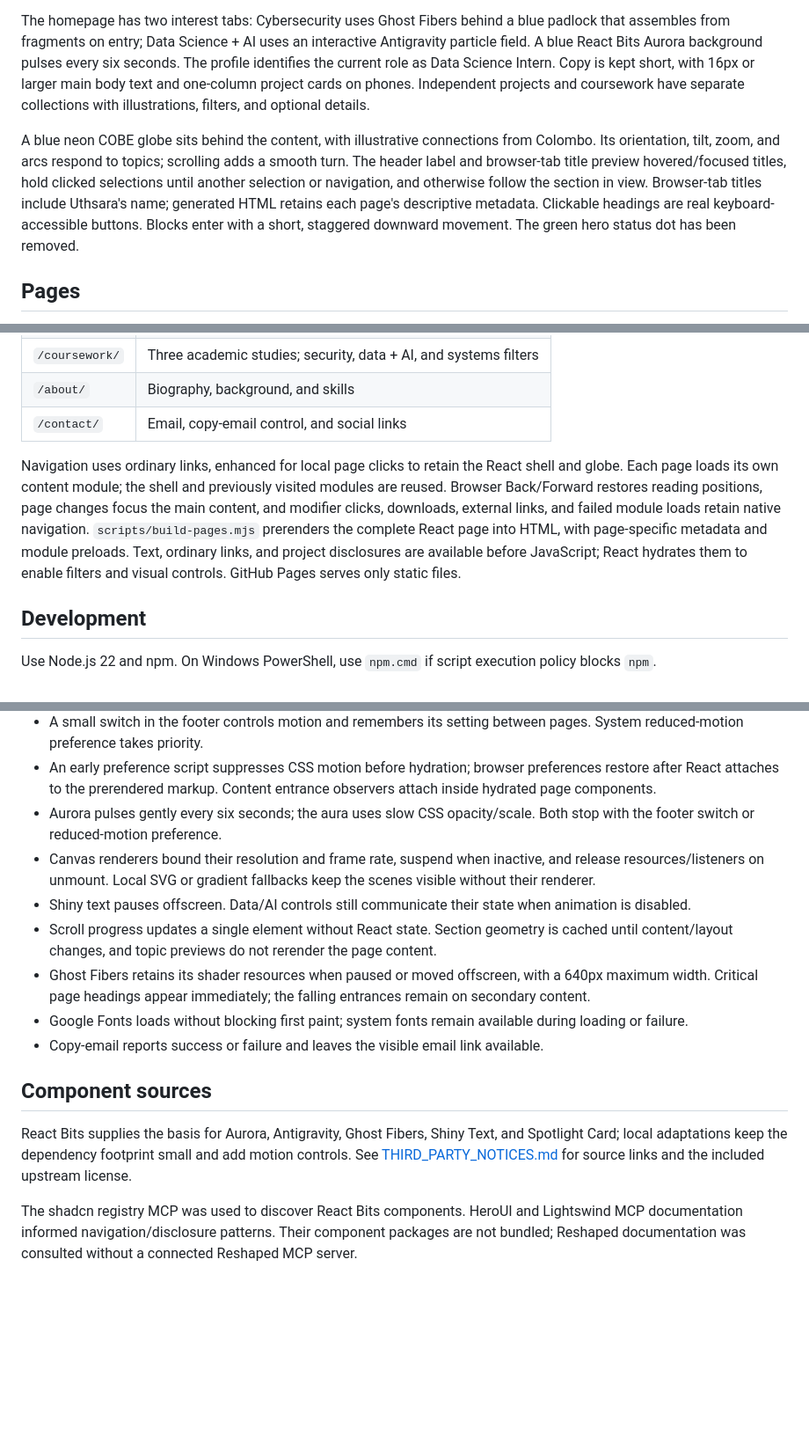
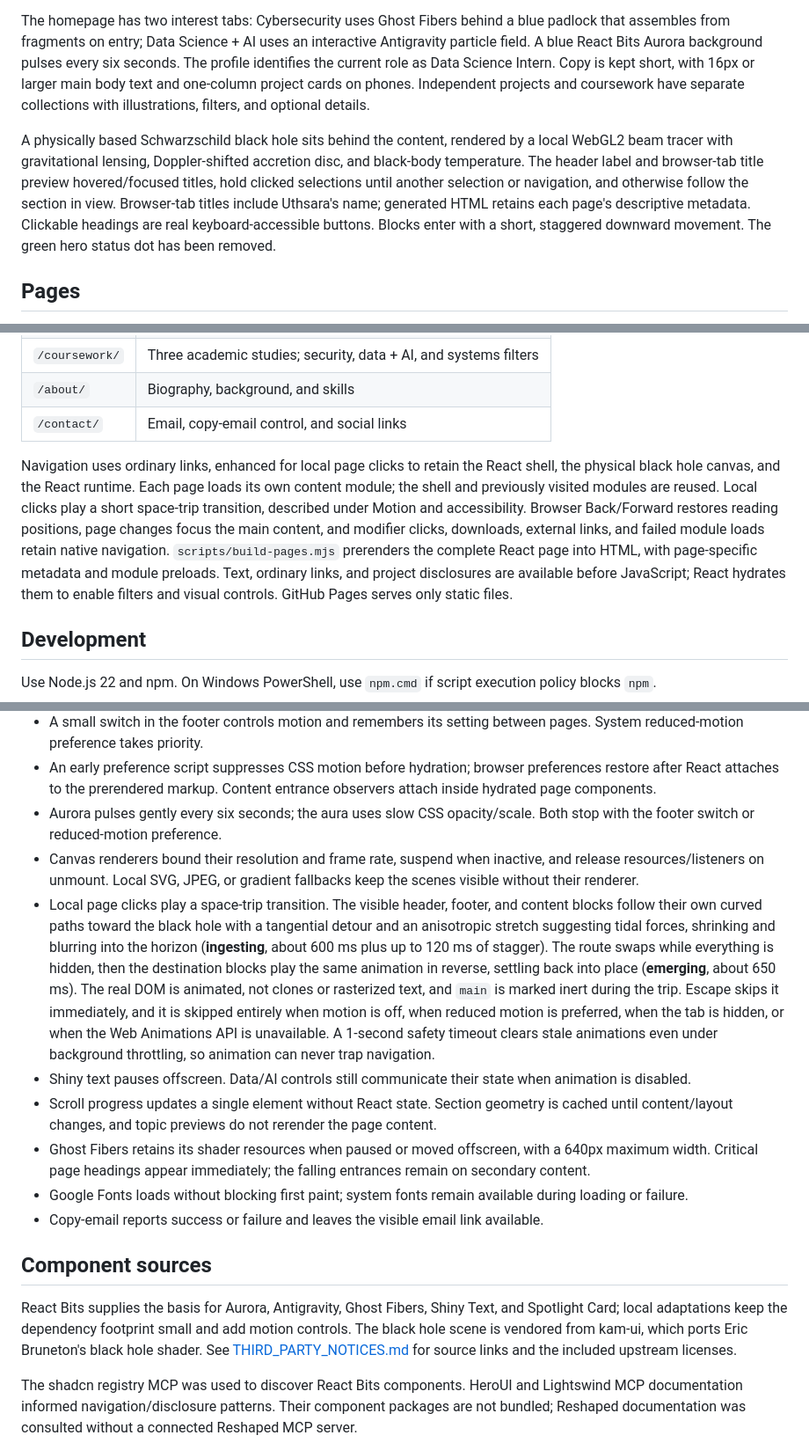
Before and after one commit to uthsarad/uthsarad.github.io, a Markdown page: README.md, 3 parts joined by grey strips. Shown at 88% size. Rendered like a GitHub page; blank space fills up the shorter version.

```diff
--- a/README.md
+++ b/README.md
@@ -4,7 +4,7 @@ Personal portfolio for cybersecurity and data science + AI, built with React 18,
 
 The homepage has two interest tabs: Cybersecurity uses Ghost Fibers behind a blue padlock that assembles from fragments on entry; Data Science + AI uses an interactive Antigravity particle field. A blue React Bits Aurora background pulses every six seconds. The profile identifies the current role as Data Science Intern. Copy is kept short, with 16px or larger main body text and one-column project cards on phones. Independent projects and coursework have separate collections with illustrations, filters, and optional details.
 
-A blue neon COBE globe sits behind the content, with illustrative connections from Colombo. Its orientation, tilt, zoom, and arcs respond to topics; scrolling adds a smooth turn. The header label and browser-tab title preview hovered/focused titles, hold clicked selections until another selection or navigation, and otherwise follow the section in view. Browser-tab titles include Uthsara's name; generated HTML retains each page's descriptive metadata. Clickable headings are real keyboard-accessible buttons. Blocks enter with a short, staggered downward movement. The green hero status dot has been removed.
+A physically based Schwarzschild black hole sits behind the content, rendered by a local WebGL2 beam tracer with gravitational lensing, Doppler-shifted accretion disc, and black-body temperature. The header label and browser-tab title preview hovered/focused titles, hold clicked selections until another selection or navigation, and otherwise follow the section in view. Browser-tab titles include Uthsara's name; generated HTML retains each page's descriptive metadata. Clickable headings are real keyboard-accessible buttons. Blocks enter with a short, staggered downward movement. The green hero status dot has been removed.
 
 ## Pages
 
@@ -18,7 +18,7 @@ The header title is a pin/unpin button, with a blue reading-progress line below
 | `/about/`      | Biography, background, and skills                                 |
 | `/contact/`    | Email, copy-email control, and social links                       |
 
-Navigation uses ordinary links, enhanced for local page clicks to retain the React shell and globe. Each page loads its own content module; the shell and previously visited modules are reused. Browser Back/Forward restores reading positions, page changes focus the main content, and modifier clicks, downloads, external links, and failed module loads retain native navigation. `scripts/build-pages.mjs` prerenders the complete React page into HTML, with page-specific metadata and module preloads. Text, ordinary links, and project disclosures are available before JavaScript; React hydrates them to enable filters and visual controls. GitHub Pages serves only static files.
+Navigation uses ordinary links, enhanced for local page clicks to retain the React shell, the physical black hole canvas, and the React runtime. Each page loads its own content module; the shell and previously visited modules are reused. Local clicks play a short space-trip transition, described under Motion and accessibility. Browser Back/Forward restores reading positions, page changes focus the main content, and modifier clicks, downloads, external links, and failed module loads retain native navigation. `scripts/build-pages.mjs` prerenders the complete React page into HTML, with page-specific metadata and module preloads. Text, ordinary links, and project disclosures are available before JavaScript; React hydrates them to enable filters and visual controls. GitHub Pages serves only static files.
 
 ## Development
 
@@ -78,7 +84,8 @@ The previous Particles/Anime.js scene and unused Depth Text component were remov
 - A small switch in the footer controls motion and remembers its setting between pages. System reduced-motion preference takes priority.
 - An early preference script suppresses CSS motion before hydration; browser preferences restore after React attaches to the prerendered markup. Content entrance observers attach inside hydrated page components.
 - Aurora pulses gently every six seconds; the aura uses slow CSS opacity/scale. Both stop with the footer switch or reduced-motion preference.
-- Canvas renderers bound their resolution and frame rate, suspend when inactive, and release resources/listeners on unmount. Local SVG or gradient fallbacks keep the scenes visible without their renderer.
+- Canvas renderers bound their resolution and frame rate, suspend when inactive, and release resources/listeners on unmount. Local SVG, JPEG, or gradient fallbacks keep the scenes visible without their renderer.
+- Local page clicks play a space-trip transition. The visible header, footer, and content blocks follow their own curved paths toward the black hole with a tangential detour and an anisotropic stretch suggesting tidal forces, shrinking and blurring into the horizon (**ingesting**, about 600 ms plus up to 120 ms of stagger). The route swaps while everything is hidden, then the destination blocks play the same animation in reverse, settling back into place (**emerging**, about 650 ms). The real DOM is animated, not clones or rasterized text, and `main` is marked inert during the trip. Escape skips it immediately, and it is skipped entirely when motion is off, when reduced motion is preferred, when the tab is hidden, or when the Web Animations API is unavailable. A 1-second safety timeout clears stale animations even under background throttling, so animation can never trap navigation.
 - Shiny text pauses offscreen. Data/AI controls still communicate their state when animation is disabled.
 - Scroll progress updates a single element without React state. Section geometry is cached until content/layout changes, and topic previews do not rerender the page content.
 - Ghost Fibers retains its shader resources when paused or moved offscreen, with a 640px maximum width. Critical page headings appear immediately; the falling entrances remain on secondary content.
@@ -87,7 +94,7 @@ The previous Particles/Anime.js scene and unused Depth Text component were remov
 
 ## Component sources
 
-React Bits supplies the basis for Aurora, Antigravity, Ghost Fibers, Shiny Text, and Spotlight Card; local adaptations keep the dependency footprint small and add motion controls. See [THIRD_PARTY_NOTICES.md](THIRD_PARTY_NOTICES.md) for source links and the included upstream license.
+React Bits supplies the basis for Aurora, Antigravity, Ghost Fibers, Shiny Text, and Spotlight Card; local adaptations keep the dependency footprint small and add motion controls. The black hole scene is vendored from kam-ui, which ports Eric Bruneton's black hole shader. See [THIRD_PARTY_NOTICES.md](THIRD_PARTY_NOTICES.md) for source links and the included upstream licenses.
 
 The shadcn registry MCP was used to discover React Bits components. HeroUI and Lightswind MCP documentation informed navigation/disclosure patterns. Their component packages are not bundled; Reshaped documentation was consulted without a connected Reshaped MCP server.
 
```
Also changed, not shown: other parts of README.md (+9 -3 lines), THIRD_PARTY_NOTICES.md (+18 -3 lines).
